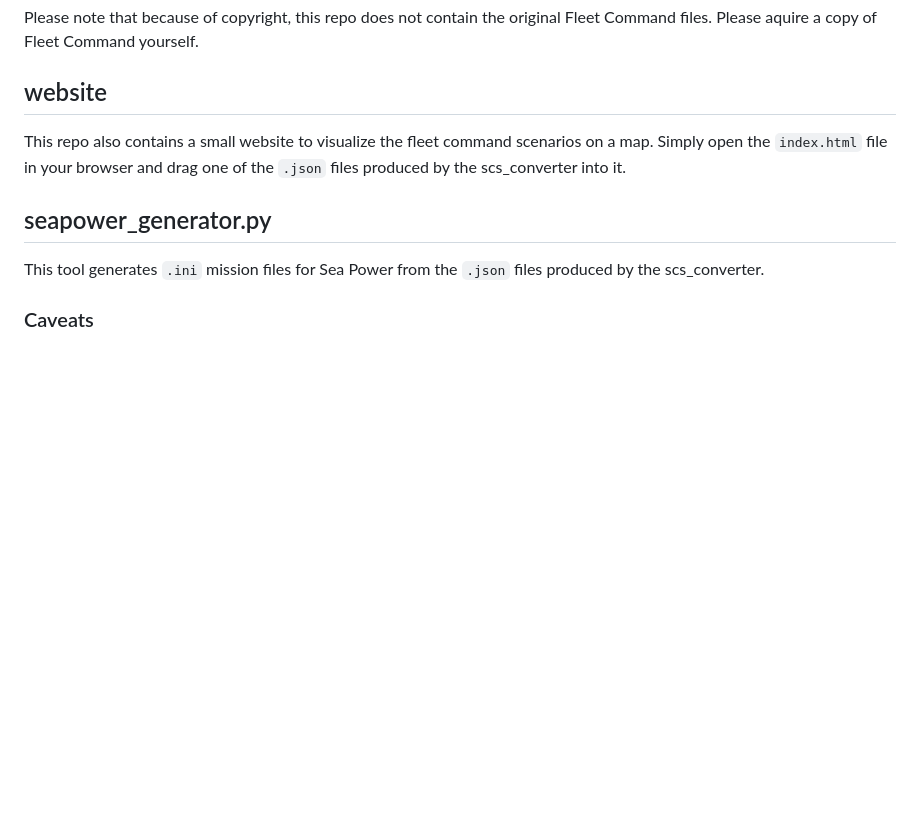
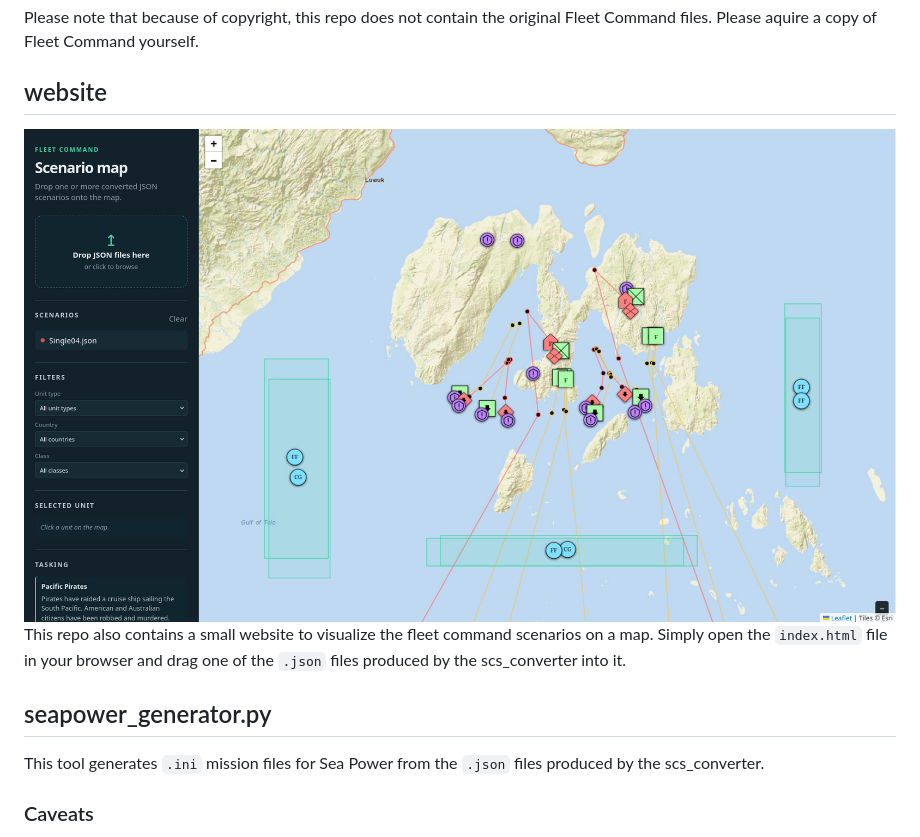
Before and after one commit to tomhense/fleetcommand2seapower, a Markdown page: README.md, the part around the change. GitHub-like rendering; pictures changed too: screenshots/website_example_1.jpg (added); blank space fills up the shorter version.

```diff
--- a/README.md
+++ b/README.md
@@ -8,6 +8,7 @@ This tool parses Fleet Commands `.scs` & .`scm` files into a far easier to work
 Please note that because of copyright, this repo does not contain the original Fleet Command files. Please aquire a copy of Fleet Command yourself.
 
 ## website
+![](https://raw.githubusercontent.com/tomhense/fleetcommand2seapower/refs/heads/master/screenshots/website_example_1.jpg)
 This repo also contains a small website to visualize the fleet command scenarios on a map. Simply open the `index.html` file in your browser and drag one of the `.json` files produced by the scs_converter into it.
 
 ## seapower_generator.py
```
Also changed, not shown: 1 other file.
